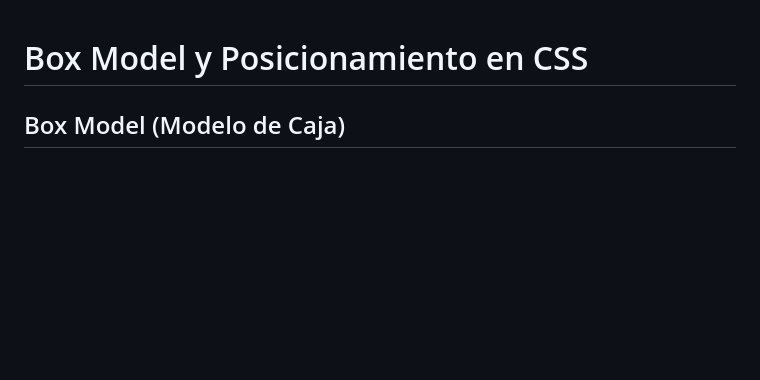
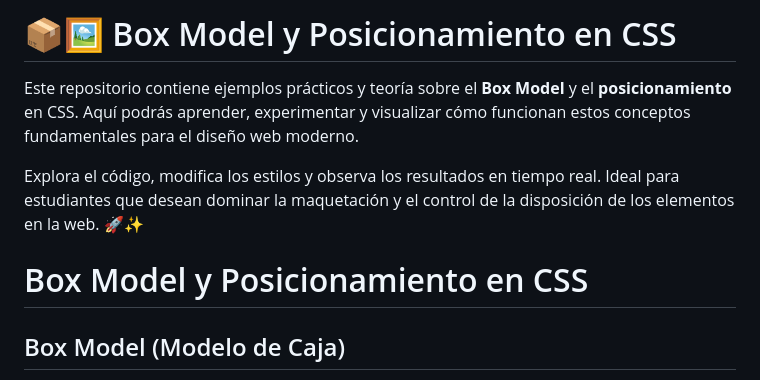
Before and after one commit to FabioDrizZt/UNTreF-Box-Model-y-Posicionamiento, a Markdown page: readme.md, the part around the change. Drawn GitHub-style; blank space fills up the shorter version.

Commit message:
Actualizar el README.md con una introducción sobre el Box Model y el posicionamiento en CSS, incluyendo ejemplos prácticos y objetivos de aprendizaje.

```diff
--- a/readme.md
+++ b/readme.md
@@ -1,3 +1,9 @@
+# 📦🖼️ Box Model y Posicionamiento en CSS
+
+Este repositorio contiene ejemplos prácticos y teoría sobre el **Box Model** y el **posicionamiento** en CSS. Aquí podrás aprender, experimentar y visualizar cómo funcionan estos conceptos fundamentales para el diseño web moderno.
+
+Explora el código, modifica los estilos y observa los resultados en tiempo real. Ideal para estudiantes que desean dominar la maquetación y el control de la disposición de los elementos en la web. 🚀✨
+
 # Box Model y Posicionamiento en CSS
 
 ## Box Model (Modelo de Caja)
```
